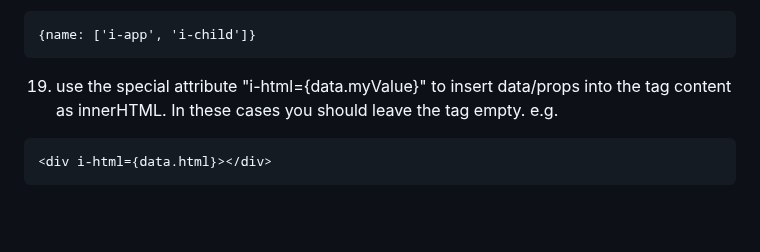
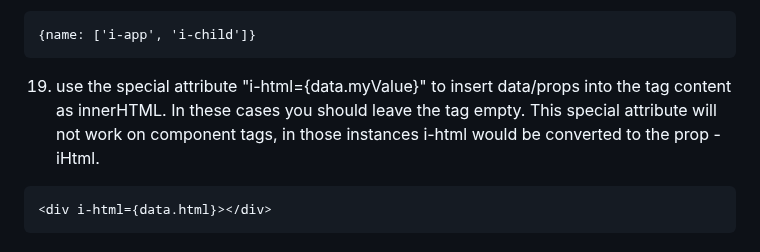
Before and after one commit to lemonbob/iMpress, a Markdown page: README.md, the part around the change. GitHub-like rendering; blank space fills up the shorter version.

````diff
--- a/README.md
+++ b/README.md
@@ -183,7 +183,7 @@ query params can all be defined in Arrays for multiple data/props/methods/names
 {name: ['i-app', 'i-child']}
 ```
 
-19. use the special attribute "i-html={data.myValue}" to insert data/props into the tag content as innerHTML. In these cases you should leave the tag empty. e.g.
+19. use the special attribute "i-html={data.myValue}" to insert data/props into the tag content as innerHTML. In these cases you should leave the tag empty. This special attribute will not work on component tags, in those instances i-html would be converted to the prop - iHtml.
 ```
 <div i-html={data.html}></div>
 ```
````
